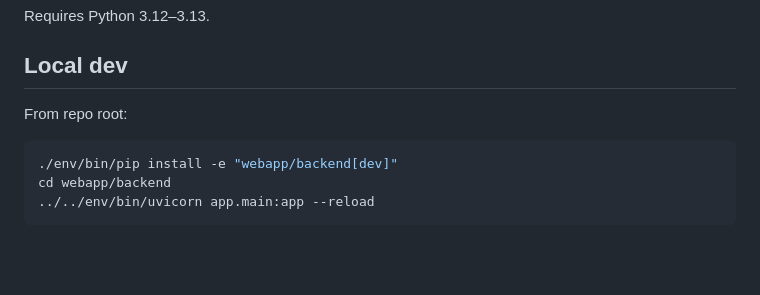
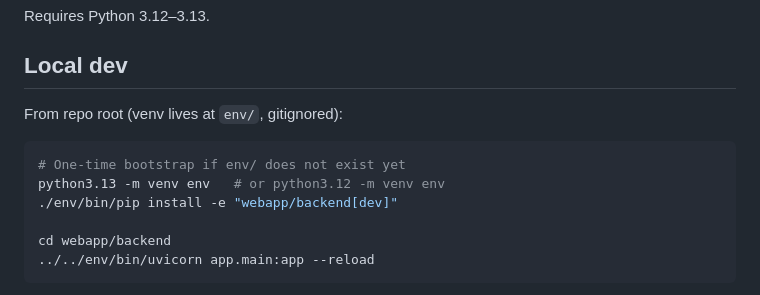
Before and after one commit to vibeshub/vibeshub, a Markdown page: webapp/backend/README.md, the part around the change. Drawn GitHub-style; blank space fills up the shorter version.

````diff
--- a/webapp/backend/README.md
+++ b/webapp/backend/README.md
@@ -9,10 +9,13 @@ Requires Python 3.12–3.13.
 
 ## Local dev
 
-From repo root:
+From repo root (venv lives at `env/`, gitignored):
 
 ```bash
+# One-time bootstrap if env/ does not exist yet
+python3.13 -m venv env   # or python3.12 -m venv env
 ./env/bin/pip install -e "webapp/backend[dev]"
+
 cd webapp/backend
 ../../env/bin/uvicorn app.main:app --reload
 ```
````
Also changed, not shown: README.md (+4 -1 lines).
